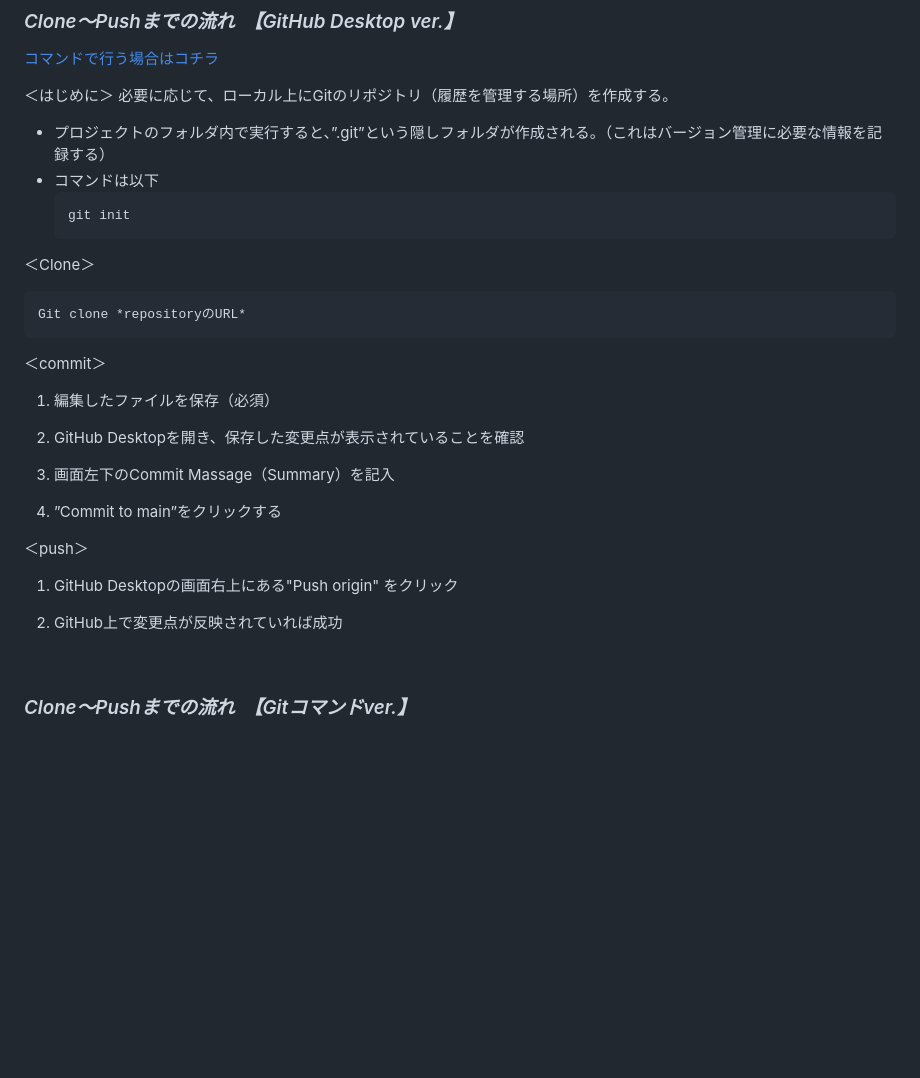
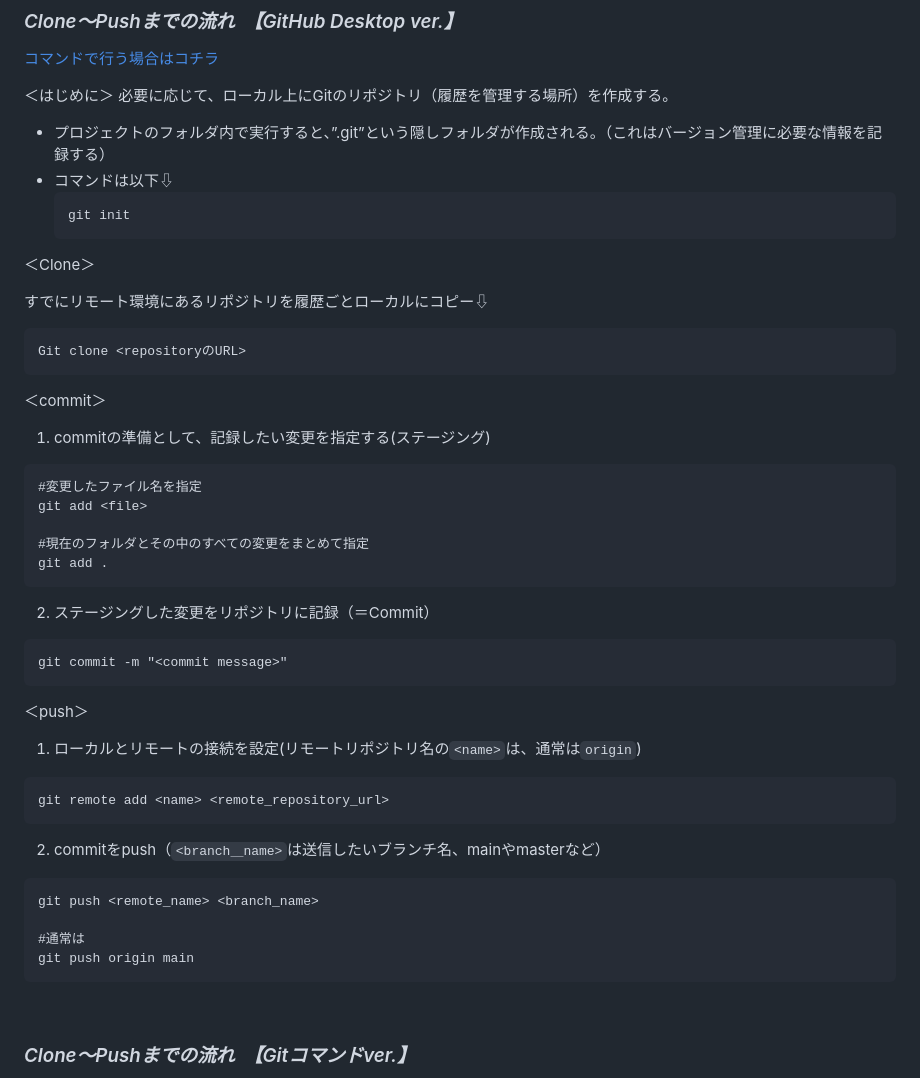
Before and after one commit to Suzuka-Ishikawa/IT-training, a Markdown page: README.md, the part around the change printed below. GitHub-like rendering; folded sections open; blank space fills up the shorter version.

````diff
--- a/README.md
+++ b/README.md
@@ -255,32 +314,49 @@ docker ps
 ＜はじめに＞
 必要に応じて、ローカル上にGitのリポジトリ（履歴を管理する場所）を作成する。
 - プロジェクトのフォルダ内で実行すると、”.git”という隠しフォルダが作成される。（これはバージョン管理に必要な情報を記録する）
-- コマンドは以下
+- コマンドは以下⇩
     ```
     git init
     ```
 
 ＜Clone＞
 
+すでにリモート環境にあるリポジトリを履歴ごとローカルにコピー⇩
 ```
-Git clone *repositoryのURL*
+Git clone <repositoryのURL>
 ```
 
 ＜commit＞
 
-1. 編集したファイルを保存（必須）
+1. commitの準備として、記録したい変更を指定する(ステージング)
+```
+#変更したファイル名を指定
+git add <file>
 
-2. GitHub Desktopを開き、保存した変更点が表示されていることを確認
+#現在のフォルダとその中のすべての変更をまとめて指定
+git add .
+```
 
-3. 画面左下のCommit Massage（Summary）を記入
-
-4. ”Commit to main”をクリックする
+2. ステージングした変更をリポジトリに記録（＝Commit）
+```
+git commit -m "<commit message>"
+```
 
 ＜push＞
 
-1. GitHub Desktopの画面右上にある"Push origin" をクリック
+1. ローカルとリモートの接続を設定(リモートリポジトリ名の`<name>`は、通常は`origin`)
+```
+git remote add <name> <remote_repository_url>
+```
 
-2. GitHub上で変更点が反映されていれば成功
+2. commitをpush（`<branch＿name>`は送信したいブランチ名、mainやmasterなど）
+
+```
+git push <remote_name> <branch_name>
+
+#通常は
+git push origin main
+```
 
 <br/>
 
````
Also changed, not shown: other parts of README.md (+60 -1 lines).
